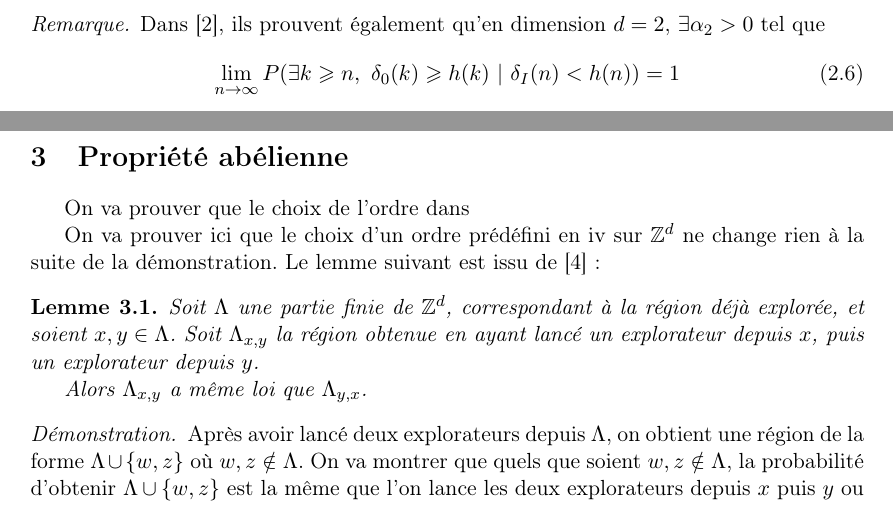
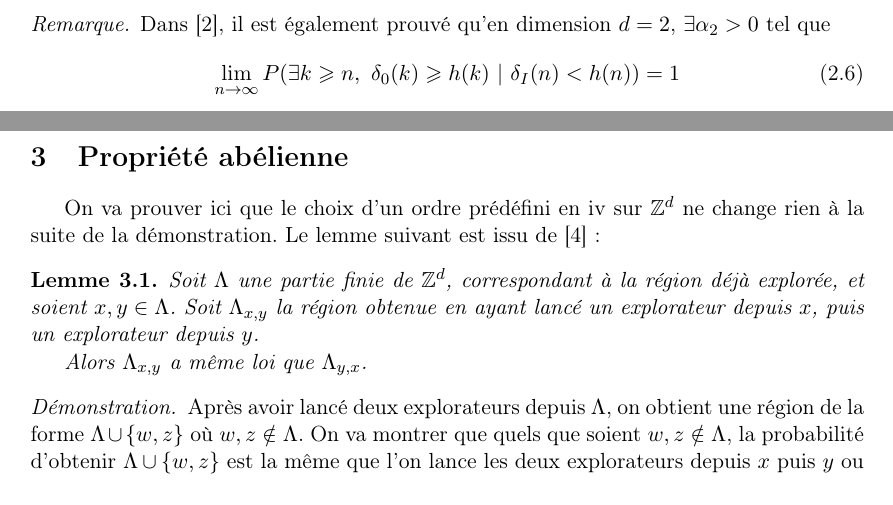
Before and after one commit to lahaut/memoire-DLA, a LaTeX document (document_final.tex): two parts of pages 6 and 7 of 24, joined at a grey line, cut so that both start at the same text. Compiled offline with pdfLaTeX; the source files are stored in an older character set and shown here as Unicode.

Commit message:
quelques typos

```diff
--- a/document_final.tex
+++ b/document_final.tex
@@ -139,7 +139,7 @@ L'erreur interne, notée $\delta_I$, est la différence entre le rayon du cercle
   \end{The}
 
  \begin{Rq}
-  Dans \cite{ref2}, ils prouvent également qu'en dimension $d=2$, $\exists\alpha_2 > 0$ tel que
+  Dans \cite{ref2}, il est également prouvé qu'en dimension $d=2$, $\exists\alpha_2 > 0$ tel que
   \begin{equation}
    \lim_{n\to\infty}P(\exists k\geqslant n,\ \delta_0(k)\geqslant h(k)\ \normalfont{|}\ \delta_I(n)<h(n))=1
   \end{equation}
@@ -182,10 +182,7 @@ Introduisons dès à présent quelques définitions qui nous seront utiles par l
  \end{Rq}
 
  \newpage
- \section{Propriété abélienne}
- On va prouver que le choix de l'ordre dans \ref{
- \label{abel}
-
+ \section{Propriété abélienne}\label{abel}
  On va prouver ici que le choix d'un ordre prédéfini en \ref{iii} sur $\mathbb{Z}^d$ ne change rien à la suite de la démonstration. Le lemme suivant est issu de \cite{ref4} :
  \begin{Lemme}
  Soit $\Lambda$ une partie finie de $\mathbb{Z}^d$, correspondant à la région déjà explorée, et soient $x,y \in \Lambda$. Soit $\Lambda_{x,y}$ la région obtenue en ayant lancé un explorateur depuis $x$, puis un explorateur depuis $y$.
```
Also changed, not shown: document_final.tex (4 more changed lines).
